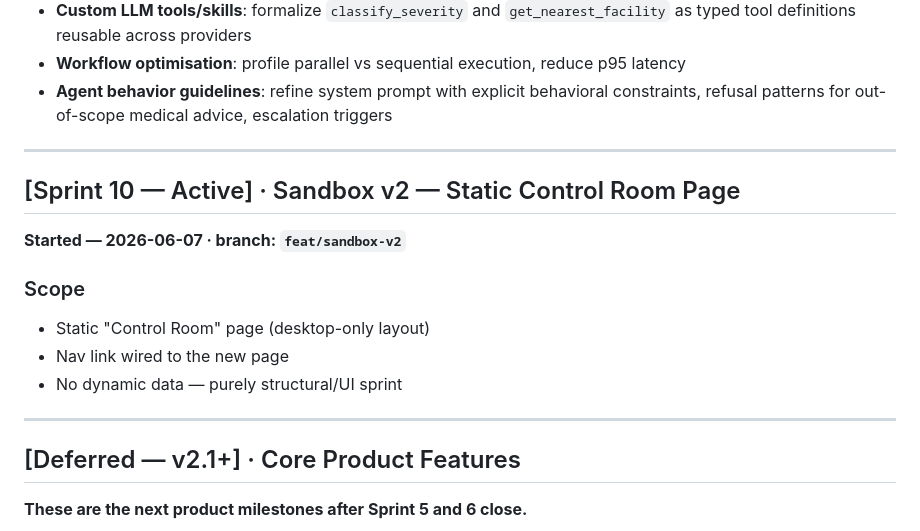
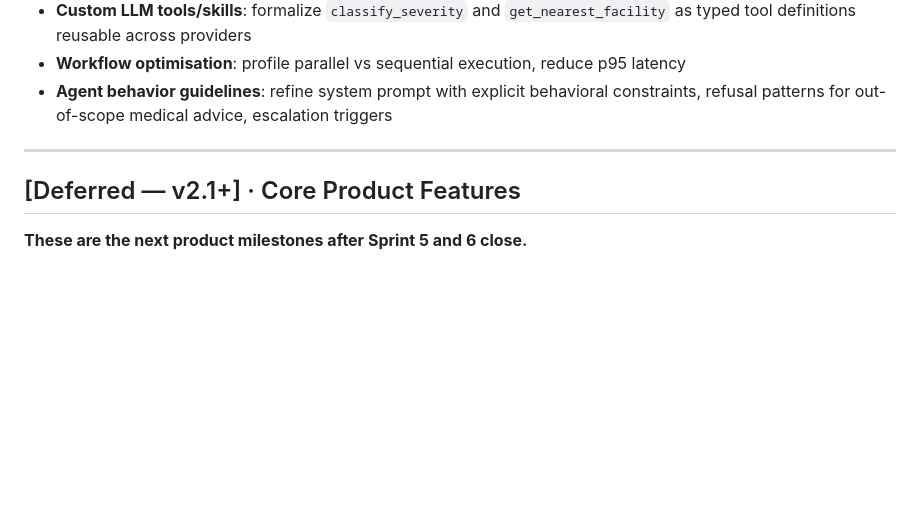
Before and after one commit to Maester-Khris/ai-healthtech-coordinator, a Markdown page: CHANGELOG.md, the part around the change. Rendered like a GitHub page; blank space fills up the shorter version.

```diff
--- a/CHANGELOG.md
+++ b/CHANGELOG.md
@@ -245,17 +245,6 @@ triage:   { severity, facility, travelMinutes, distanceKm }
 
 ---
 
-## [Sprint 10 — Active] · Sandbox v2 — Static Control Room Page
-
-**Started — 2026-06-07 · branch: `feat/sandbox-v2`**
-
-### Scope
-- Static "Control Room" page (desktop-only layout)
-- Nav link wired to the new page
-- No dynamic data — purely structural/UI sprint
-
----
-
 ## [Deferred — v2.1+] · Core Product Features
 
 **These are the next product milestones after Sprint 5 and 6 close.**
```
